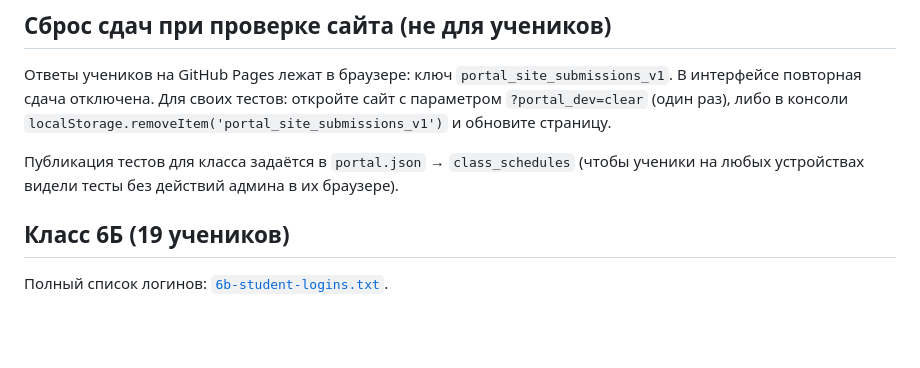
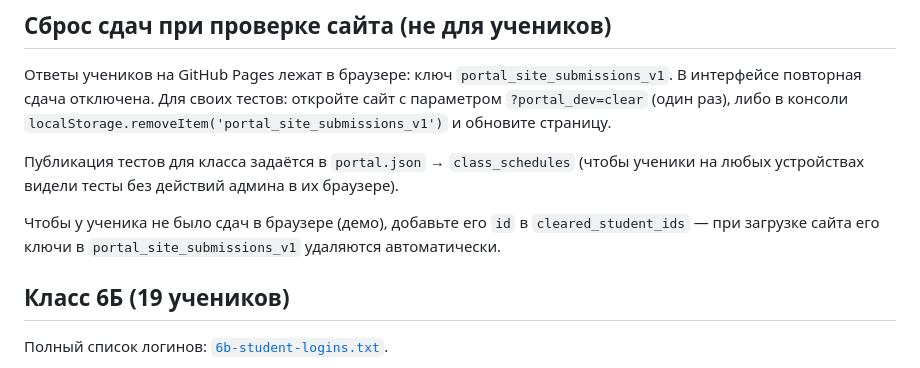
Before and after one commit to RakhmatMir/school-portal, a Markdown page: data/README.md, the part around the change. GitHub-like rendering; blank space fills up the shorter version.

Commit message:
Document cleared_student_ids in data README
Co-authored-by: Rakhmat <RakhmatMir@users.noreply.github.com>

```diff
--- a/data/README.md
+++ b/data/README.md
@@ -44,6 +44,8 @@
 
 Публикация тестов для класса задаётся в `portal.json` → `class_schedules` (чтобы ученики на любых устройствах видели тесты без действий админа в их браузере).
 
+Чтобы у ученика не было сдач в браузере (демо), добавьте его `id` в `cleared_student_ids` — при загрузке сайта его ключи в `portal_site_submissions_v1` удаляются автоматически.
+
 ## Класс 6Б (19 учеников)
 
 Полный список логинов: [`6b-student-logins.txt`](6b-student-logins.txt).
```
